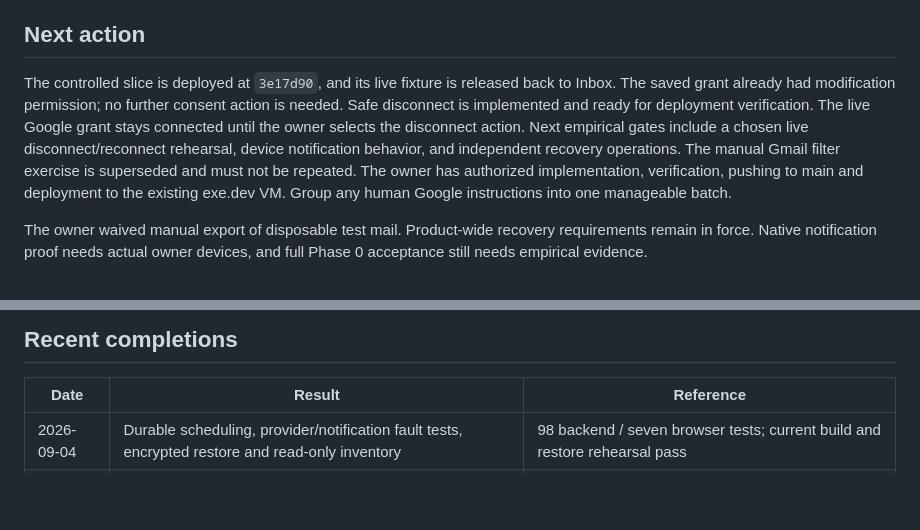
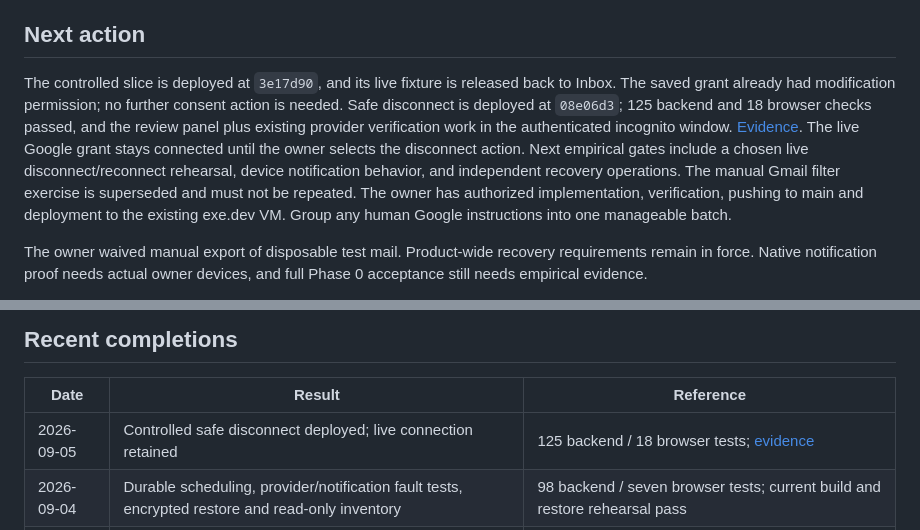
Before and after one commit to robertguss/email-sucks, a Markdown page: PROGRESS.md, 2 parts joined by grey strips. GitHub-like rendering; blank space fills up the shorter version.

Commit message:
docs: record safe disconnect tests and hosted incognito verification

```diff
--- a/PROGRESS.md
+++ b/PROGRESS.md
@@ -12,7 +12,7 @@ This is the current status and next-action tracker. The [product specification](
 
 ## Next action
 
-The controlled slice is deployed at `3e17d90`, and its live fixture is released back to Inbox. The saved grant already had modification permission; no further consent action is needed. Safe disconnect is implemented and ready for deployment verification. The live Google grant stays connected until the owner selects the disconnect action. Next empirical gates include a chosen live disconnect/reconnect rehearsal, device notification behavior, and independent recovery operations. The manual Gmail filter exercise is superseded and must not be repeated. The owner has authorized implementation, verification, pushing to main and deployment to the existing exe.dev VM. Group any human Google instructions into one manageable batch.
+The controlled slice is deployed at `3e17d90`, and its live fixture is released back to Inbox. The saved grant already had modification permission; no further consent action is needed. Safe disconnect is deployed at `08e06d3`; 125 backend and 18 browser checks passed, and the review panel plus existing provider verification work in the authenticated incognito window. [Evidence](docs/evidence/phase-0/2026-09-05-safe-disconnect.md). The live Google grant stays connected until the owner selects the disconnect action. Next empirical gates include a chosen live disconnect/reconnect rehearsal, device notification behavior, and independent recovery operations. The manual Gmail filter exercise is superseded and must not be repeated. The owner has authorized implementation, verification, pushing to main and deployment to the existing exe.dev VM. Group any human Google instructions into one manageable batch.
 
 The owner waived manual export of disposable test mail. Product-wide recovery requirements remain in force. Native notification proof needs actual owner devices, and full Phase 0 acceptance still needs empirical evidence.
 
@@ -104,6 +104,7 @@ The state contract resolves implementation semantics under the autonomous-work i
 
 | Date | Result | Reference |
 |---|---|---|
+| 2026-09-05 | Controlled safe disconnect deployed; live connection retained | 125 backend / 18 browser tests; [evidence](docs/evidence/phase-0/2026-09-05-safe-disconnect.md) |
 | 2026-09-04 | Durable scheduling, provider/notification fault tests, encrypted restore and read-only inventory | 98 backend / seven browser tests; current build and restore rehearsal pass |
 | 2026-09-04 | Recovery fence, finite batch review and DST occurrence resolution | 78 backend tests; local evidence above |
 | 2026-09-04 | Synthetic journal and executable work-item contract | 62 backend tests; release-journal and workflow evidence above |
```
Also changed, not shown: 1 other file.
